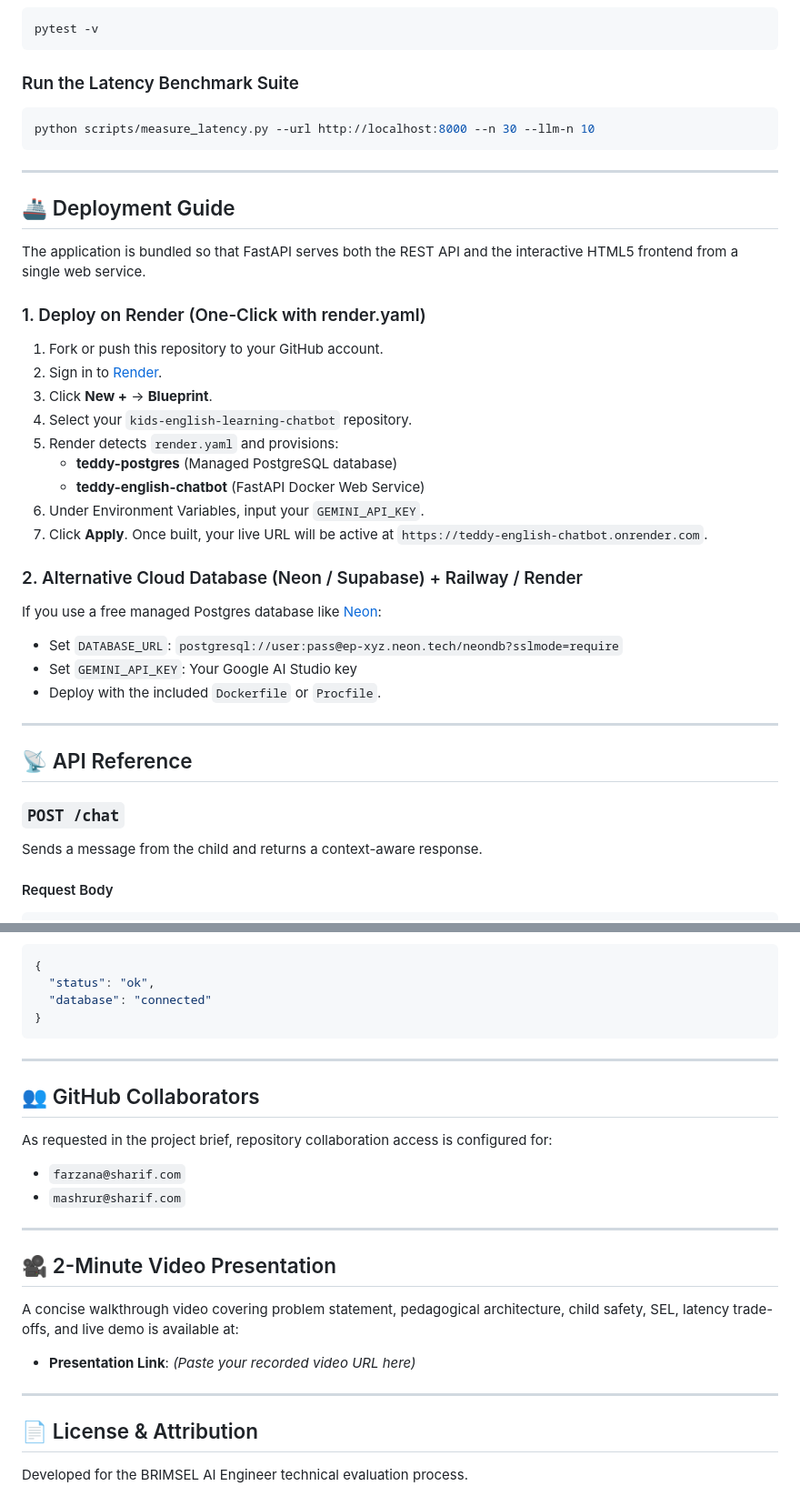
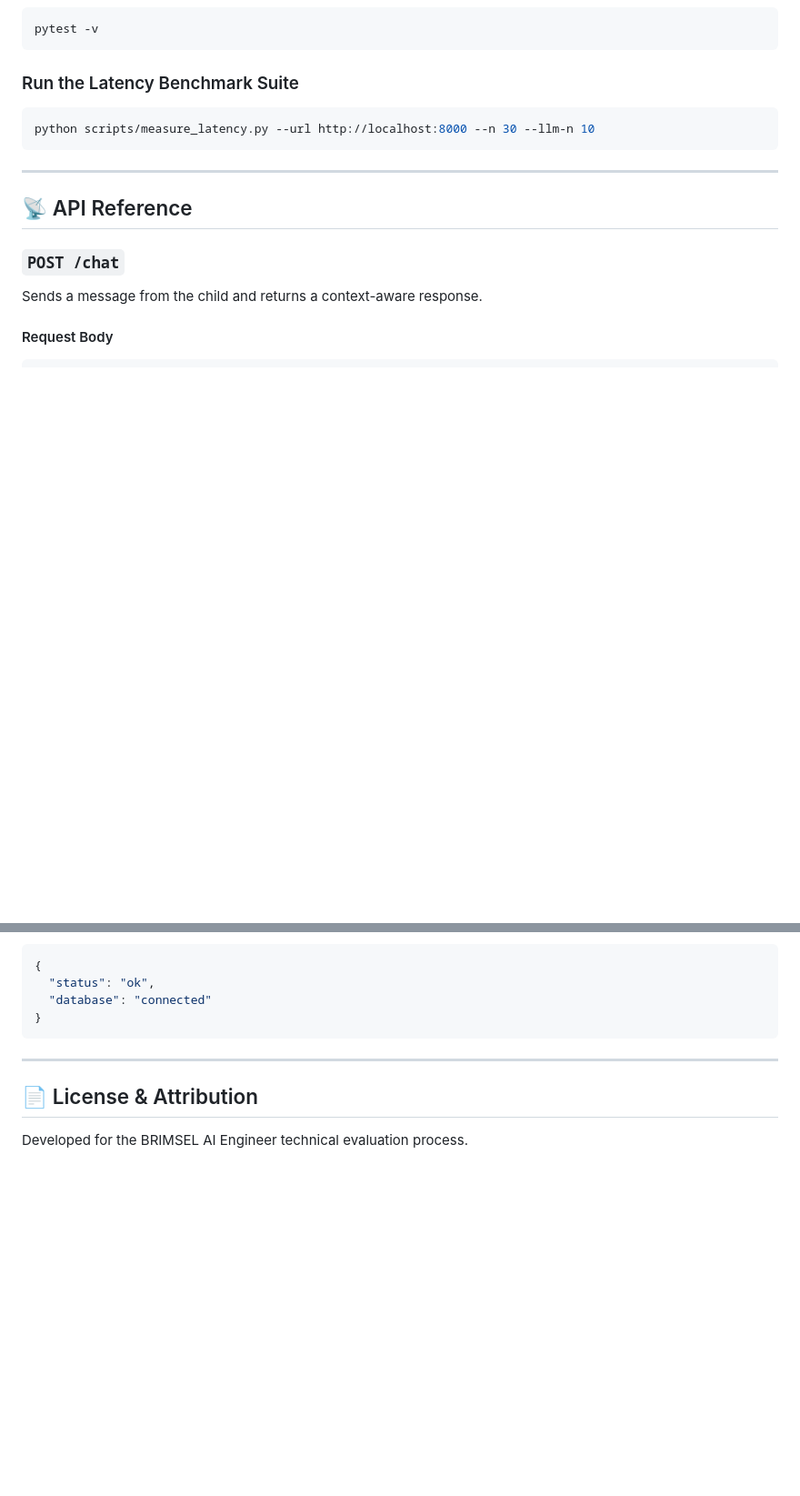
Before and after one commit to Masum58/kids-english-learning-chatbot, a Markdown page: README.md, 2 parts joined by grey strips. Shown at 91% size. GitHub-like rendering; blank space fills up the shorter version.

Commit message:
docs: remove video, collaborators, and deployment sections from README

```diff
--- a/README.md
+++ b/README.md
@@ -165,30 +165,6 @@ python scripts/measure_latency.py --url http://localhost:8000 --n 30 --llm-n 10
 
 ---
 
-## 🚢 Deployment Guide
-
-The application is bundled so that FastAPI serves both the REST API and the interactive HTML5 frontend from a single web service.
-
-### 1. Deploy on Render (One-Click with render.yaml)
-
-1. Fork or push this repository to your GitHub account.
-2. Sign in to [Render](https://render.com).
-3. Click **New +** → **Blueprint**.
-4. Select your `kids-english-learning-chatbot` repository.
-5. Render detects `render.yaml` and provisions:
-   - **teddy-postgres** (Managed PostgreSQL database)
-   - **teddy-english-chatbot** (FastAPI Docker Web Service)
-6. Under Environment Variables, input your `GEMINI_API_KEY`.
-7. Click **Apply**. Once built, your live URL will be active at `https://teddy-english-chatbot.onrender.com`.
-
-### 2. Alternative Cloud Database (Neon / Supabase) + Railway / Render
-If you use a free managed Postgres database like [Neon](https://neon.tech):
-- Set `DATABASE_URL`: `postgresql://user:pass@ep-xyz.neon.tech/neondb?sslmode=require`
-- Set `GEMINI_API_KEY`: Your Google AI Studio key
-- Deploy with the included `Dockerfile` or `Procfile`.
-
----
-
 ## 📡 API Reference
 
 ### `POST /chat`
@@ -233,20 +209,5 @@ Verifies database connectivity and service readiness.
 
 ---
 
-## 👥 GitHub Collaborators
-
-As requested in the project brief, repository collaboration access is configured for:
-- `farzana@sharif.com`
-- `mashrur@sharif.com`
-
----
-
-## 🎥 2-Minute Video Presentation
-
-A concise walkthrough video covering problem statement, pedagogical architecture, child safety, SEL, latency trade-offs, and live demo is available at:
-- **Presentation Link**: *(Paste your recorded video URL here)*
-
----
-
 ## 📄 License & Attribution
 Developed for the BRIMSEL AI Engineer technical evaluation process.
```
Also changed, not shown: other parts of README.md (+3 -3 lines).
